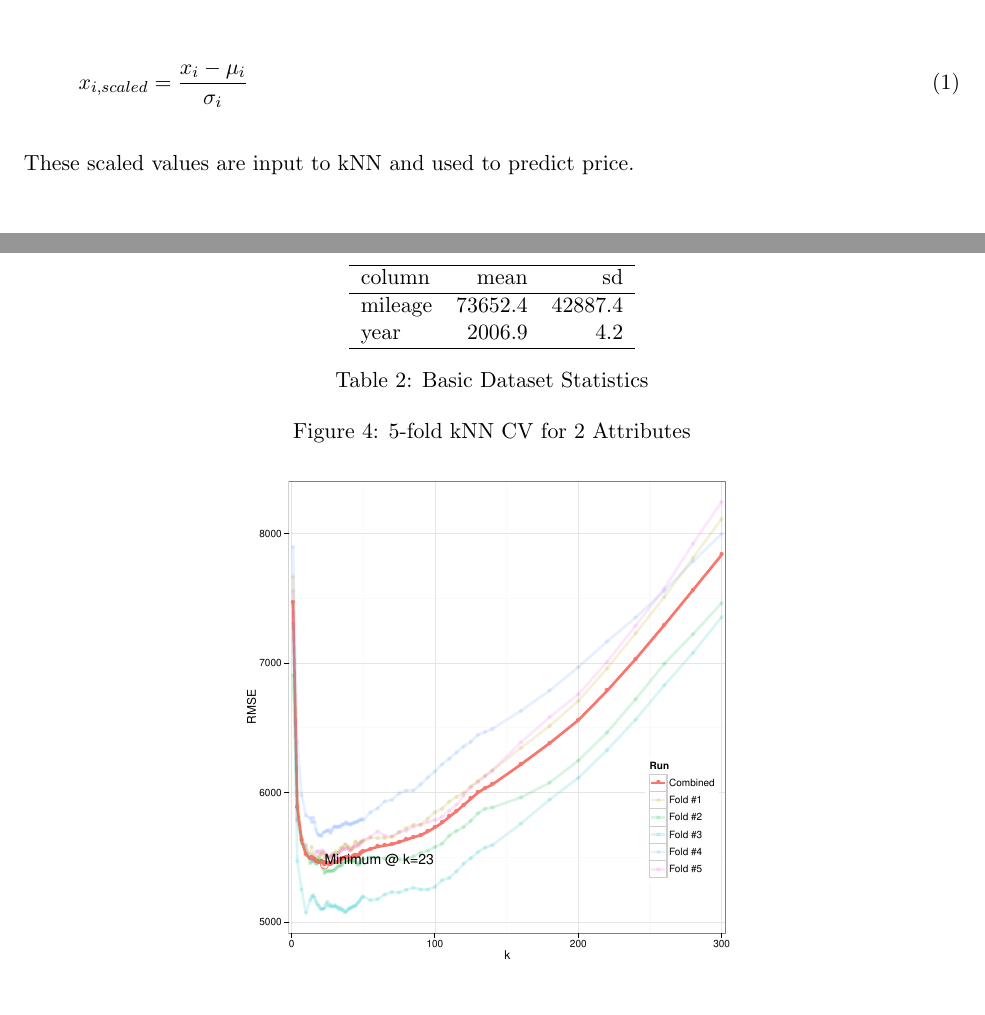
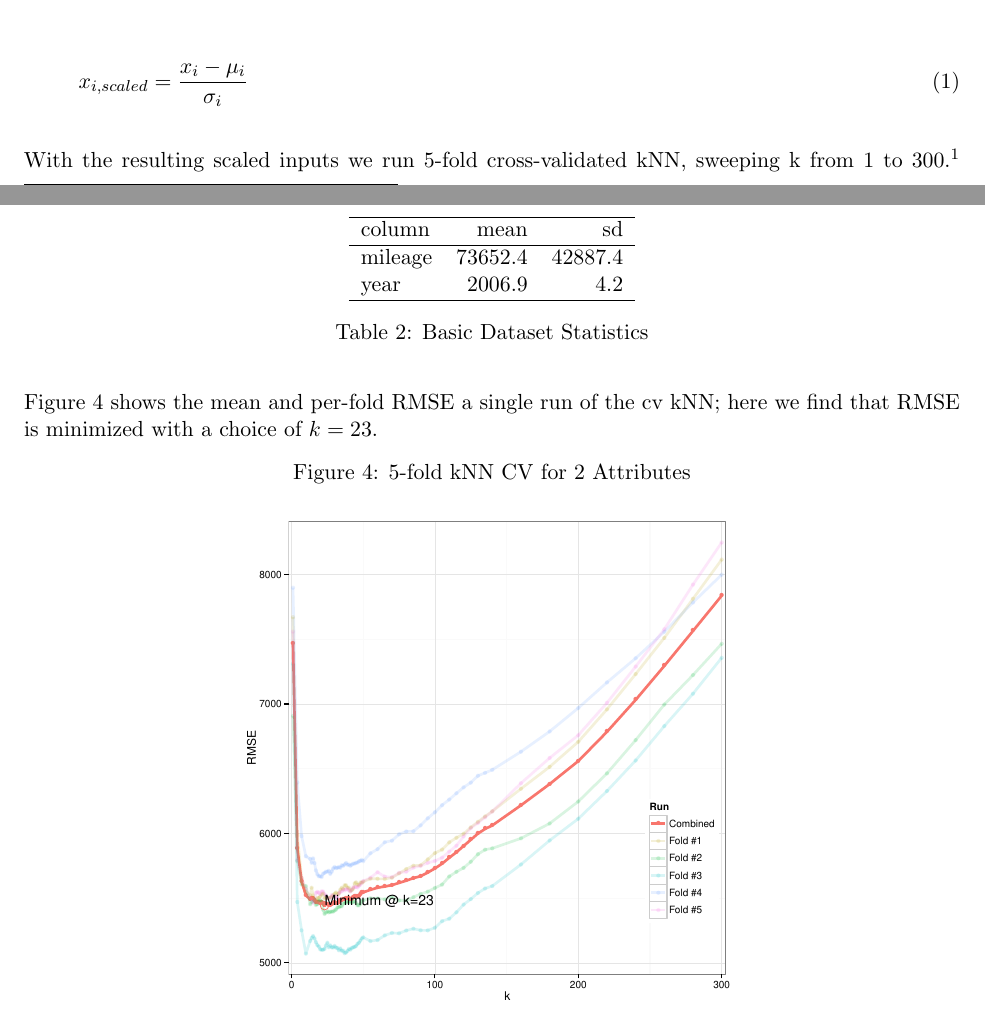
Before and after one commit to TheodorosK/machine-learning, a LaTeX problem sheet (hw2/writeup/hw2.tex): two parts of pages 3 and 4 of 5, joined at a grey line, cut so that both start at the same text. Compiled offline with pdfLaTeX.

Commit message:
Updates from ShareLaTeX

```diff
--- a/hw2/writeup/hw2.tex
+++ b/hw2/writeup/hw2.tex
@@ -66,10 +66,9 @@ In this section we explore the benefits of introducing a second attribute to our
 x_{i,scaled} = \frac{x_i-\mu_i}{\sigma_i}
 \end{equation}
 
-These scaled values are input to kNN and used to predict price.
+\input{data_scale.tex}
 
-% \input{head_dat.tex}
-\input{data_scale.tex}
+With the resulting scaled inputs we run 5-fold cross-validated kNN, sweeping k from 1 to 300.\footnote{To save computation time, we focused our search by increasing the $k$ step-size in the range $k\in[14,50]$ reducing the step-size outside of this range.} \Cref{fig:2p_k} shows the mean and per-fold RMSE a single run of the cv kNN; here we find that RMSE is minimized with a choice of $k=23$.
 
 \begin{figure}[!htb]
   \centering
```
Also changed, not shown: hw2/writeup/hw2.tex (2 more changed lines).
